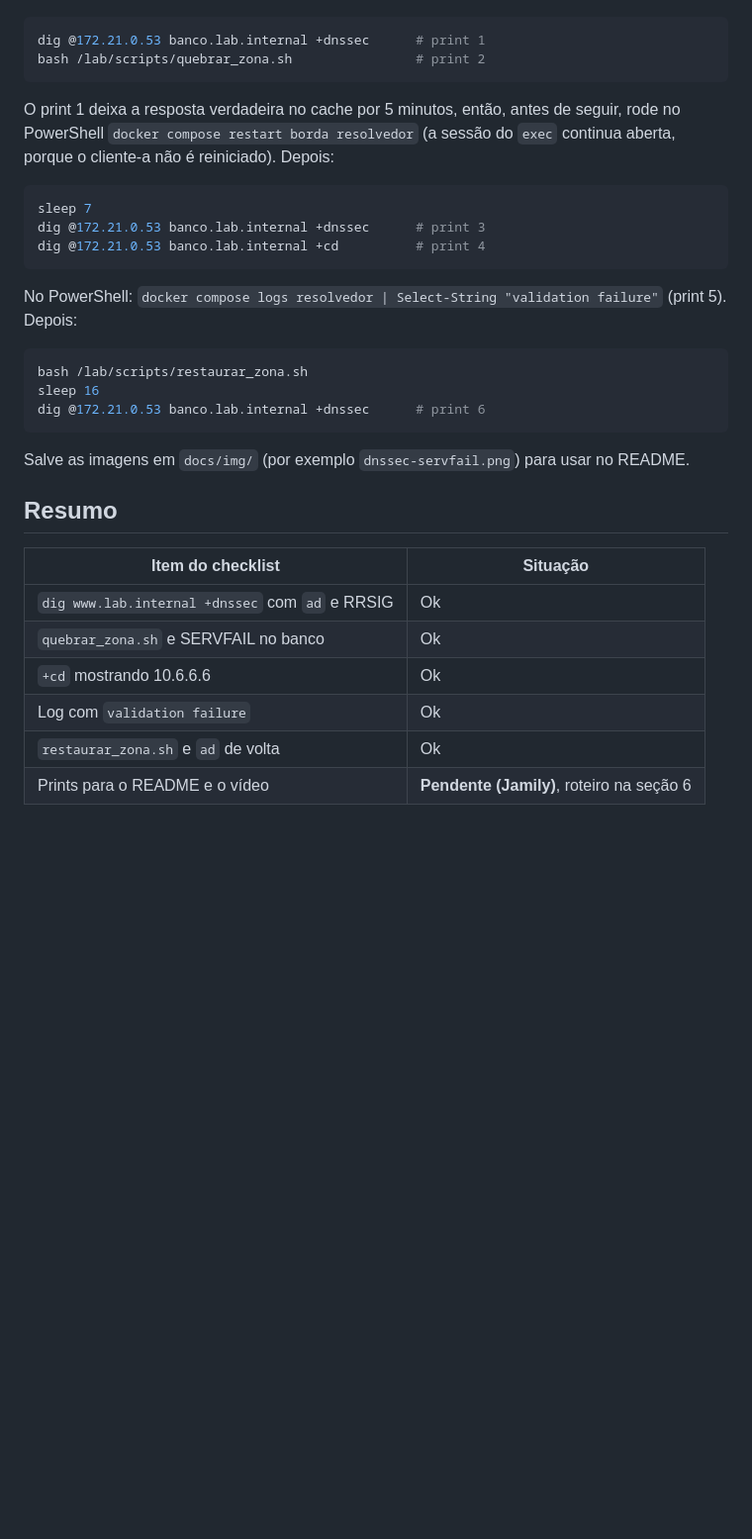
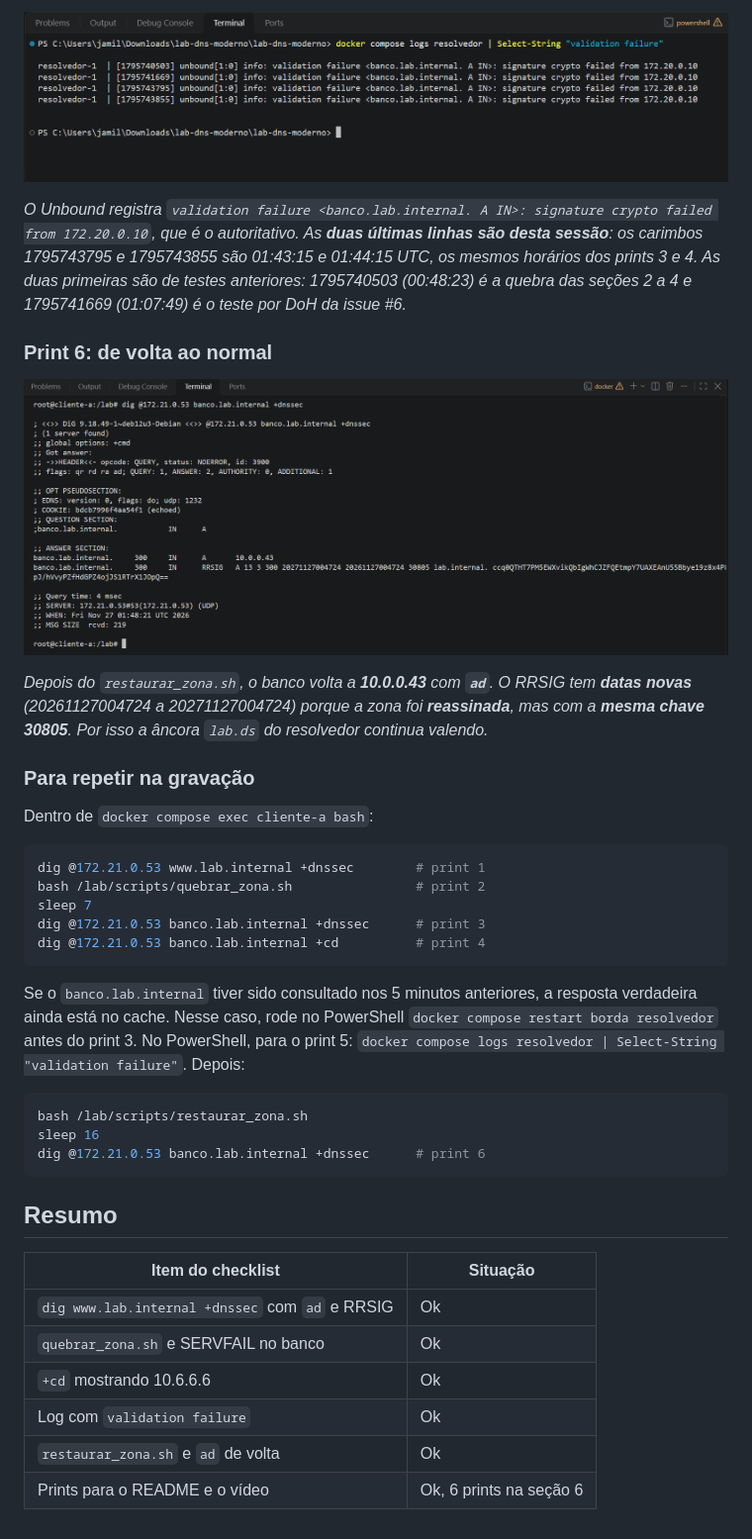
Before and after one commit to lightnvrr/lab-dns-moderno, a Markdown page: docs/evidencias/modulo-1-dnssec.md, the part around one of its changes. Shown at 99% size. Drawn GitHub-style; pictures changed too: docs/evidencias/prints/modulo-1-05-log.png (added), docs/evidencias/prints/modulo-1-06-restaurada.png (added); blank space fills up the shorter version.

````diff
--- a/docs/evidencias/modulo-1-dnssec.md
+++ b/docs/evidencias/modulo-1-dnssec.md
@@ -247,28 +270,41 @@ Roteiro para repetir na gravação (dentro de `docker compose exec cliente-a bas
+![Log do Unbound com validation failure](prints/modulo-1-05-log.png)
+
+*O Unbound registra `validation failure <banco.lab.internal. A IN>: signature crypto failed
+from 172.20.0.10`, que é o autoritativo. As **duas últimas linhas são desta sessão**: os carimbos
+1795743795 e 1795743855 são 01:43:15 e 01:44:15 UTC, os mesmos horários dos prints 3 e 4. As
+duas primeiras são de testes anteriores: 1795740503 (00:48:23) é a quebra das seções 2 a 4 e
+1795741669 (01:07:49) é o teste por DoH da issue #6.*
+
+### Print 6: de volta ao normal
+
+![dig banco.lab.internal +dnssec depois de restaurar, com ad](prints/modulo-1-06-restaurada.png)
+
+*Depois do `restaurar_zona.sh`, o banco volta a **10.0.0.43** com **`ad`**. O RRSIG tem
+**datas novas** (20261127004724 a 20271127004724) porque a zona foi **reassinada**, mas com a
+**mesma chave 30805**. Por isso a âncora `lab.ds` do resolvedor continua valendo.*
+
+### Para repetir na gravação
+
+Dentro de `docker compose exec cliente-a bash`:
 
 ```bash
-dig @172.21.0.53 banco.lab.internal +dnssec      # print 1
+dig @172.21.0.53 www.lab.internal +dnssec        # print 1
 bash /lab/scripts/quebrar_zona.sh                # print 2
-```
-
-O print 1 deixa a resposta verdadeira no cache por 5 minutos, então, antes de seguir, rode
-no PowerShell `docker compose restart borda resolvedor` (a sessão do `exec` continua aberta,
-porque o cliente-a não é reiniciado). Depois:
-
-```bash
 sleep 7
 dig @172.21.0.53 banco.lab.internal +dnssec      # print 3
 dig @172.21.0.53 banco.lab.internal +cd          # print 4
 ```
 
-No PowerShell: `docker compose logs resolvedor | Select-String "validation failure"` (print 5). Depois:
+Se o `banco.lab.internal` tiver sido consultado nos 5 minutos anteriores, a resposta verdadeira
+ainda está no cache. Nesse caso, rode no PowerShell `docker compose restart borda resolvedor`
+antes do print 3. No PowerShell, para o print 5:
+`docker compose logs resolvedor | Select-String "validation failure"`. Depois:
 
 ```bash
 bash /lab/scripts/restaurar_zona.sh
 sleep 16
 dig @172.21.0.53 banco.lab.internal +dnssec      # print 6
 ```
-
-Salve as imagens em `docs/img/` (por exemplo `dnssec-servfail.png`) para usar no README.
 
 ## Resumo
 
@@ -279,4 +315,4 @@ Salve as imagens em `docs/img/` (por exemplo `dnssec-servfail.png`) para usar no
 | `+cd` mostrando 10.6.6.6 | Ok |
 | Log com `validation failure` | Ok |
 | `restaurar_zona.sh` e `ad` de volta | Ok |
-| Prints para o README e o vídeo | **Pendente (Jamily)**, roteiro na seção 6 |
+| Prints para o README e o vídeo | Ok, 6 prints na seção 6 |
````
Also changed, not shown: other parts of docs/evidencias/modulo-1-dnssec.md (+33 -10 lines), docs/evidencias/prints/modulo-1-01-valida.png (added), docs/evidencias/prints/modulo-1-02-quebra.png (added), docs/evidencias/prints/modulo-1-03-servfail.png (added), docs/evidencias/prints/modulo-1-04-cd.png (added).
